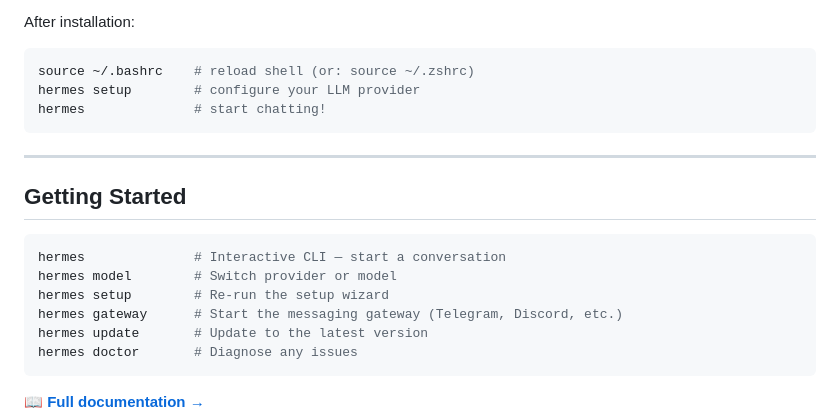
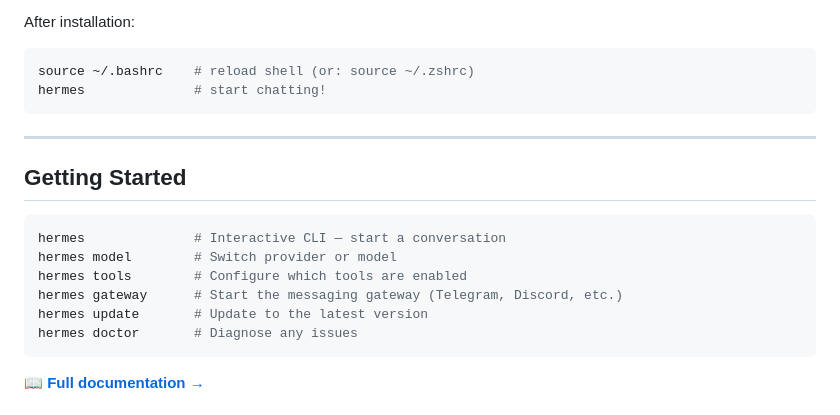
Before and after one commit to zhibao-dev/Learning-Multi-Factor-Memory, a Markdown page: README.md, the part around the change. Rendered like a GitHub page.

Commit message:
docs: remove hermes setup from install flow, point to hermes model/tools instead
The installer already handles full setup (provider config, etc.), so
telling users to run 'hermes setup' post-install is redundant and
confusing. Updated all docs to reflect the correct flow:

1. Run the installer (handles everything including provider setup)
2. Use 'hermes model', 'hermes tools', 'hermes gateway setup' to
   reconfigure individual settings later

Files updated:
- README.md: removed setup from quick install & getting started
- installation.md: updated post-install, manual step 9, troubleshooting
- quickstart.md: updated provider section & quick reference table
- cli-commands.md: updated hermes setup description
- faq.md: replaced hermes setup references with specific commands

````diff
--- a/README.md
+++ b/README.md
@@ -41,7 +41,6 @@ After installation:
 
 ```bash
 source ~/.bashrc    # reload shell (or: source ~/.zshrc)
-hermes setup        # configure your LLM provider
 hermes              # start chatting!
 ```
 
@@ -52,7 +51,7 @@ hermes              # start chatting!
 ```bash
 hermes              # Interactive CLI — start a conversation
 hermes model        # Switch provider or model
-hermes setup        # Re-run the setup wizard
+hermes tools        # Configure which tools are enabled
 hermes gateway      # Start the messaging gateway (Telegram, Discord, etc.)
 hermes update       # Update to the latest version
 hermes doctor       # Diagnose any issues
````
